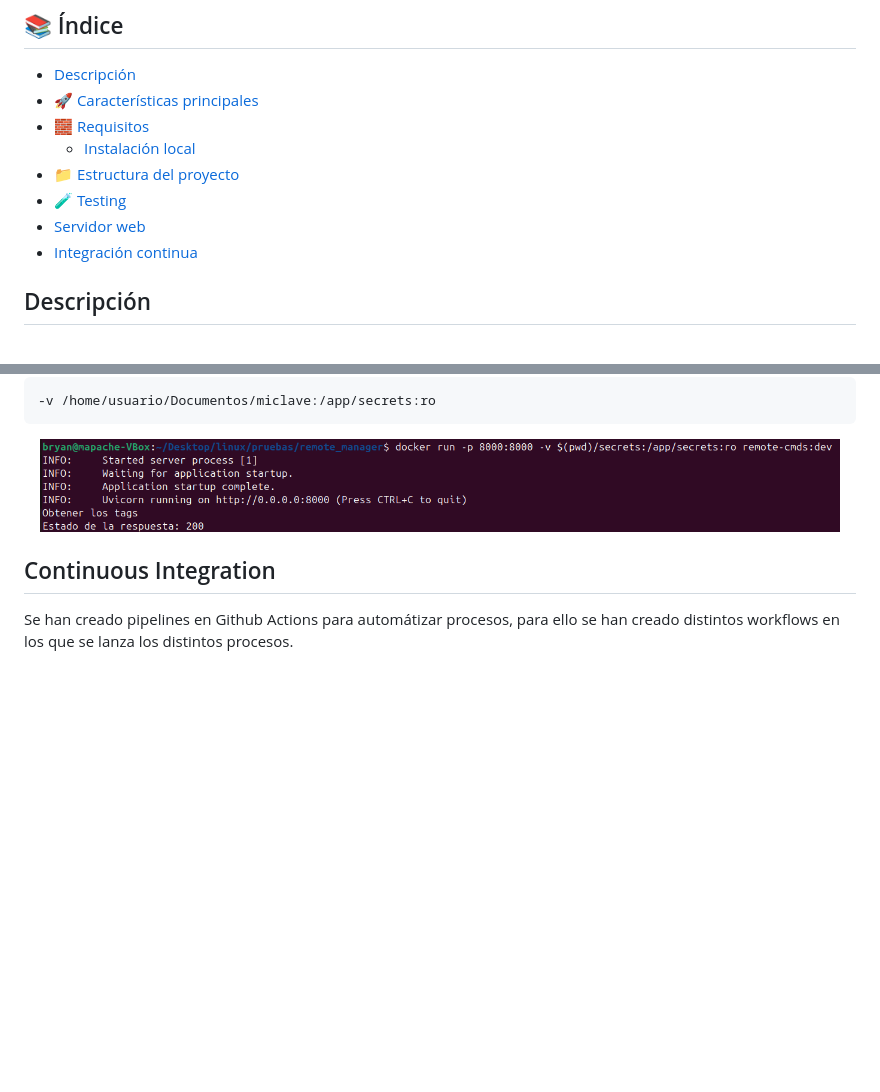
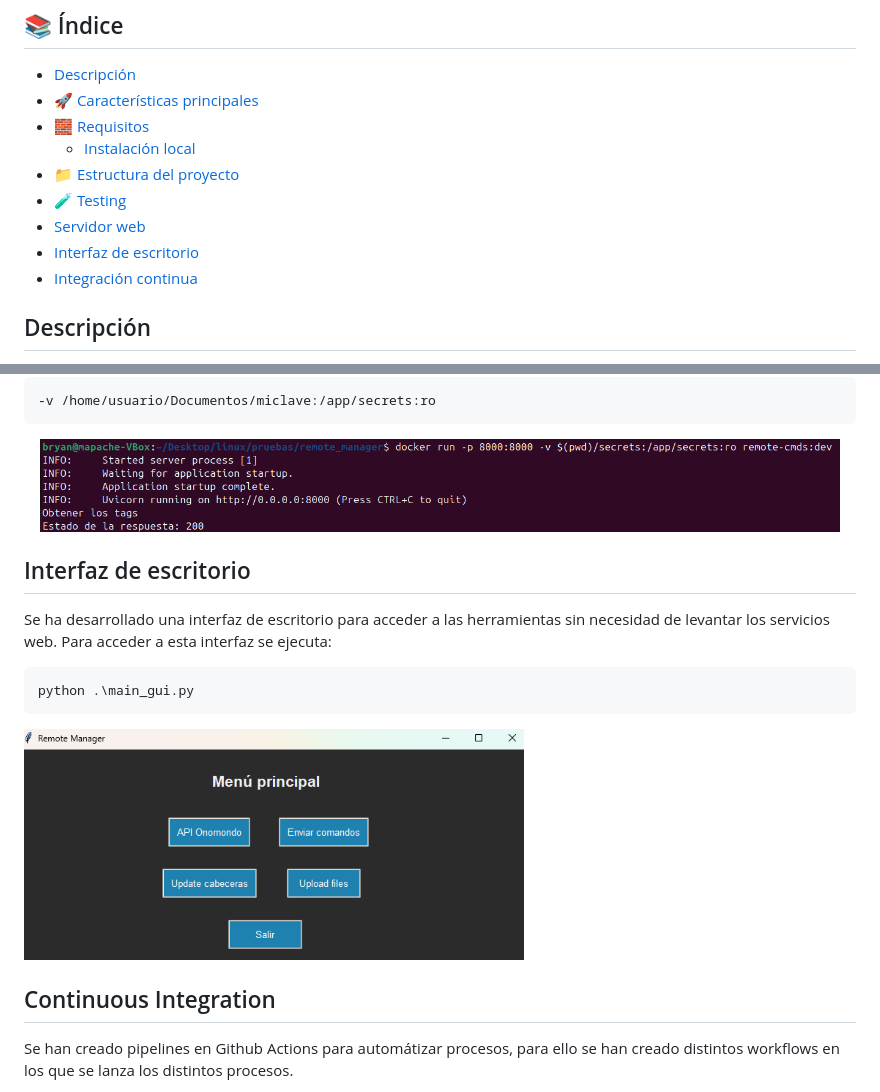
Before and after one commit to Bryyyan93/remote_manager, a Markdown page: README.md, 2 parts joined by grey strips. Drawn GitHub-style; pictures changed too: docs/gui/Tkinter_main.png (added); blank space fills up the shorter version.

Commit message:
docs: añadir documentacion Tkinter

````diff
--- a/README.md
+++ b/README.md
@@ -9,6 +9,7 @@
 - [📁 Estructura del proyecto](#estrucura-del-proyecto)
 - [🧪 Testing](#testing)
 - [Servidor web](#servidor-web)
+- [Interfaz de escritorio](#interfaz-de-escritorio)
 - [Integración continua](#continuous-integration)
 
 ## Descripción
@@ -152,6 +153,16 @@ Si estuviera en otra ruta se usaría, por ejemplo `~/Documentos/miclave/`:
     <img src="./docs/ci/docker_run.png" alt="Docker run" width="800"/>
 </p>
 
+## Interfaz de escritorio
+Se ha desarrollado una interfaz de escritorio para acceder a las herramientas sin necesidad de levantar los servicios web.
+Para acceder a esta interfaz se ejecuta:
+```sh
+python .\main_gui.py
+```
+<p align="left">
+    <img src="./docs/gui/Tkinter_main.png" alt="Pantalla principal Tkinter" width="500"/>
+</p>
+
 ## Continuous Integration
 Se han creado pipelines en Github Actions para automátizar procesos, para ello se han creado distintos workflows en los que se lanza los distintos procesos.
 1. Test
````
Also changed, not shown: 1 other file.
